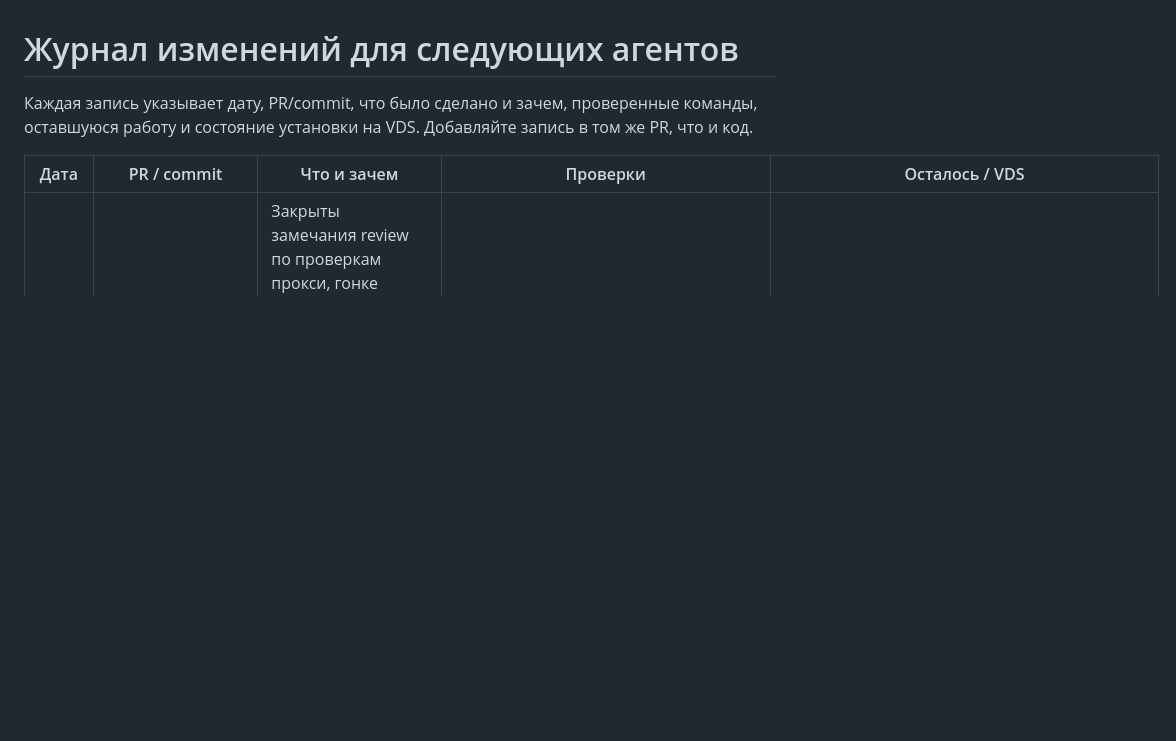
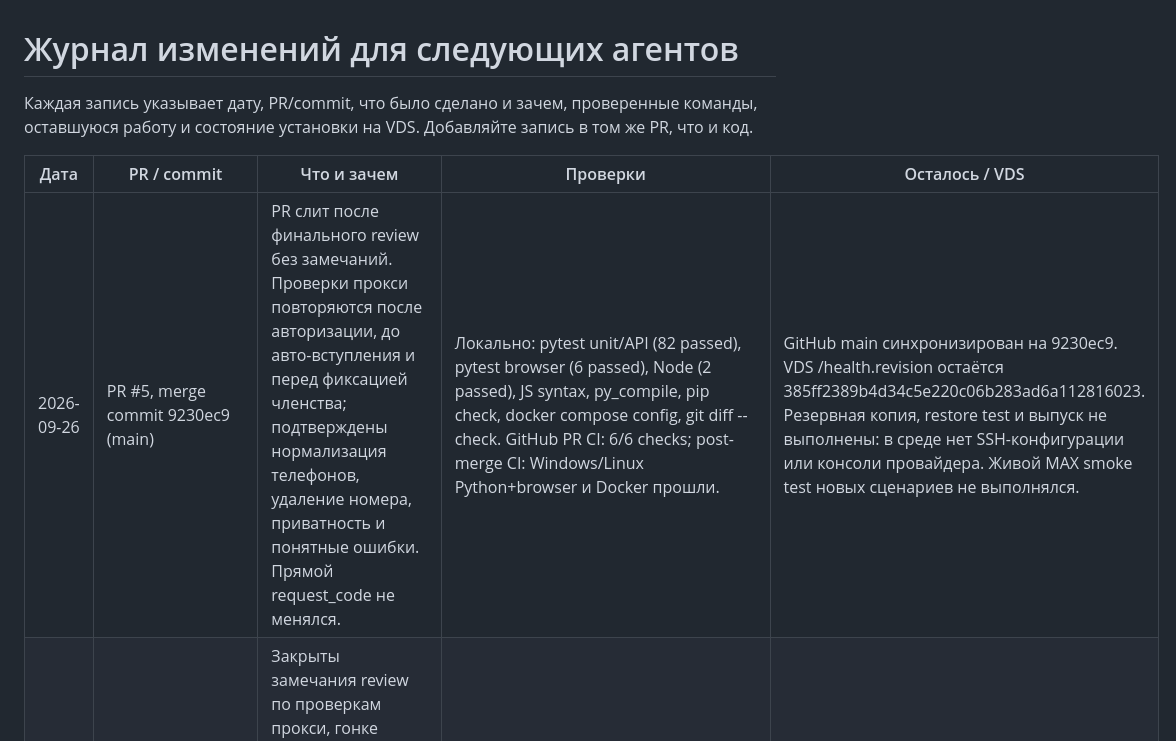
Before and after one commit to Edifier01/maxbot-v2, a Markdown page: docs/change-log.md, the part around the change. Rendered like a GitHub page; blank space fills up the shorter version.

Commit message:
docs: record merged release and VDS status

```diff
--- a/docs/change-log.md
+++ b/docs/change-log.md
@@ -4,6 +4,7 @@
 
 | Дата | PR / commit | Что и зачем | Проверки | Осталось / VDS |
 |---|---|---|---|---|
+| 2026-09-26 | PR #5, merge commit 9230ec9 (main) | PR слит после финального review без замечаний. Проверки прокси повторяются после авторизации, до авто-вступления и перед фиксацией членства; подтверждены нормализация телефонов, удаление номера, приватность и понятные ошибки. Прямой request_code не менялся. | Локально: pytest unit/API (82 passed), pytest browser (6 passed), Node (2 passed), JS syntax, py_compile, pip check, docker compose config, git diff --check. GitHub PR CI: 6/6 checks; post-merge CI: Windows/Linux Python+browser и Docker прошли. | GitHub main синхронизирован на 9230ec9. VDS /health.revision остаётся 385ff2389b4d34c5e220c06b283ad6a112816023. Резервная копия, restore test и выпуск не выполнены: в среде нет SSH-конфигурации или консоли провайдера. Живой MAX smoke test новых сценариев не выполнялся. |
 | 2026-09-26 | PR #5, commits 3c389cd, 58a4e22, 84c1c9e; ветка codex/account-onboarding-proxy-join | Закрыты замечания review по проверкам прокси, гонке удаления, приватности телефона и понятным ошибкам. Перед авто-вступлением, каждым запросом членства и фиксацией результата повторно проверяется здоровье назначенного прокси; тест браузера стабилизирован после замечания CI. Существующий прямой request_code не менялся. | pytest -q --ignore=tests/test_browser_workflows.py (82 passed); pytest -q tests/test_browser_workflows.py (6 passed); node --check static/app.js; node --check static/join.js; node --test tests/test_join_start.cjs (2 passed); py_compile для app, onboarding и API/browser test-файлов; pip check; docker compose config --quiet (код 0, локальный Docker config недоступен); git diff --check. | PR открыт; после исправления нестабильного теста ожидаются повторный review и CI для актуального коммита. VDS по /health.revision остаётся на 385ff2389b4d34c5e220c06b283ad6a112816023. Производственная резервная копия, тест восстановления и выпуск не выполнены: в среде нет SSH-конфигурации или открытого доступа к консоли провайдера. Живой MAX smoke test для изменений не выполнялся. |
 | 2026-09-26 | Commit `56b286c`; ветка `codex/account-onboarding-proxy-join` | Нормализация российского телефона к `+7XXXXXXXXXX`; автовступление по MAX-ссылке с ручным резервным путём; понятные ошибки; проверка и блокировка неисправных прокси; мягкое удаление номера с сохранением истории. Существующий прямой `request_code` и дальнейшая авторизация через прокси сохранены. | `.\.venv\Scripts\python.exe -m pytest -q --ignore=tests/test_browser_workflows.py` (74 passed); `.\.venv\Scripts\python.exe -m pytest -q tests/test_browser_workflows.py` (5 passed); `node --check static/app.js`; `node --check static/join.js`; `node --test tests/test_join_start.cjs` (1 passed); `.\.venv\Scripts\python.exe -m py_compile maxbot_v2/app.py maxbot_v2/db.py maxbot_v2/max_adapter.py maxbot_v2/onboarding.py maxbot_v2/scheduling.py maxbot_v2/session_vault.py maxbot_v2/workers.py`; `.\.venv\Scripts\python.exe -m pip check`; `docker compose config --quiet` (код 0, предупреждение доступа к локальному Docker config); `git diff --check`. | Резервная копия, восстановление, выпуск VDS и `/health.revision` ещё не выполнены. Реальную SMS-авторизацию и вступление MAX по тестовому аккаунту не проверяли. |
 | 2026-09-26 | Ветка `codex/proxy-auth-policy` (опубликована) | Внедрён раздельный маршрут гостевой авторизации: назначенный включённый прокси предварительно проверяется; ровно один `request_code` выполняется временным прямым клиентом без сохранения сессии; OTP, 2FA и вход идут через назначенный прокси. Прокси повторно проверяется перед каждым сетевым шагом и перед завершением авторизации. Добавлены проверки адаптера, потока авторизации и браузерного сценария. | Python-синтаксис: `ast.parse` для 6 изменённых файлов; 8 onboarding-сценариев с fake PyMax; ручной fake-PyMax smoke-check адаптера подтвердил отключённый прокси, отсутствие сохранения сессии и закрытие клиента; `node --check static/app.js`; `node --check static/join.js`; `node --test tests/test_join_start.cjs` (1 passed); `git diff --check`. `pytest` не запущен: доступный Python 3.12 не содержит pytest, системный `py` и `.venv` отсутствуют. | PR/слияние не сверены. На VDS не развёрнуто; новая реализация панели, членство и постоянная сессия не проверены на VDS. |
```
Also changed, not shown: docs/project-state.md (+1 -1 lines).
